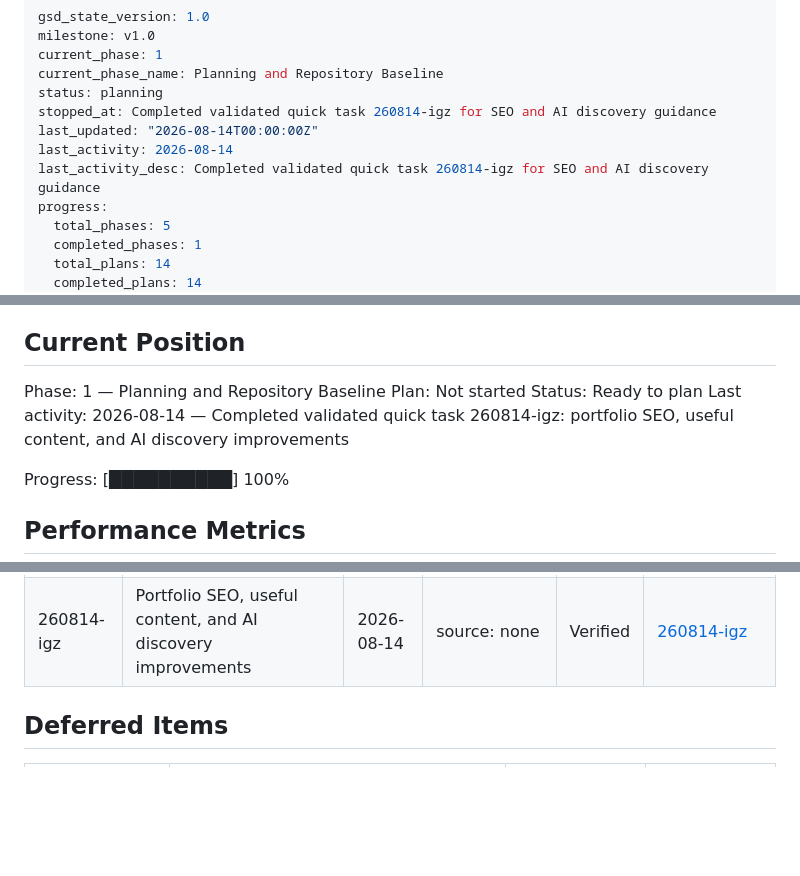
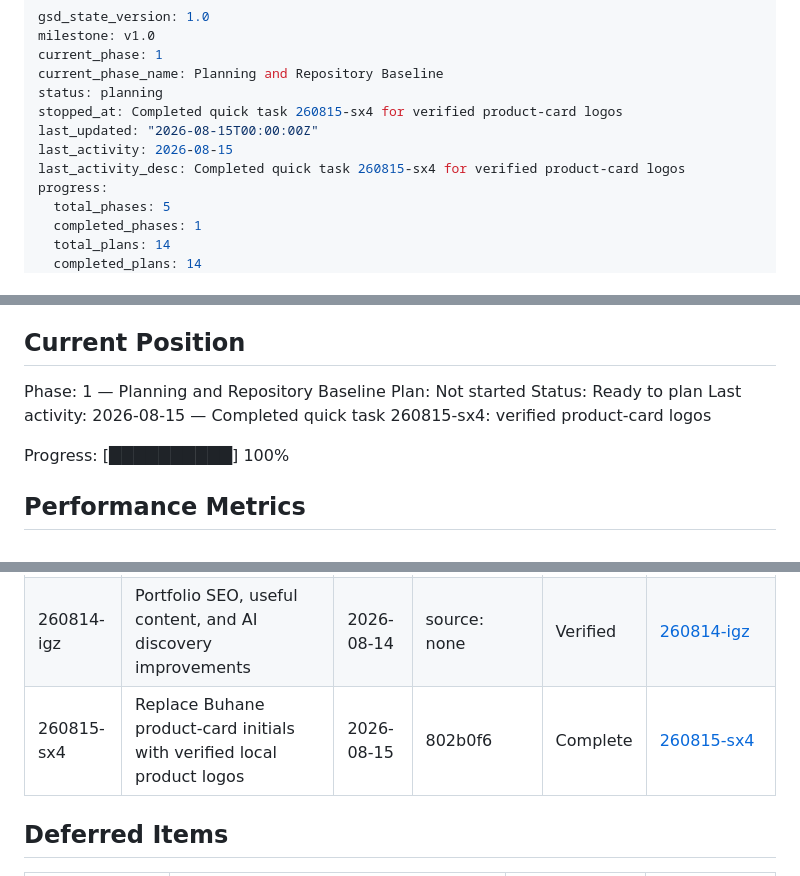
Before and after one commit to abutun/buhane.com.tr, a Markdown page: .planning/STATE.md, 3 parts joined by grey strips. Rendered like a GitHub page; blank space fills up the shorter version.

Commit message:
docs(quick-260815-sx4): record product logos

```diff
--- a/.planning/STATE.md
+++ b/.planning/STATE.md
@@ -4,10 +4,10 @@ milestone: v1.0
 current_phase: 1
 current_phase_name: Planning and Repository Baseline
 status: planning
-stopped_at: Completed validated quick task 260814-igz for SEO and AI discovery guidance
-last_updated: "2026-08-14T00:00:00Z"
-last_activity: 2026-08-14
-last_activity_desc: Completed validated quick task 260814-igz for SEO and AI discovery guidance
+stopped_at: Completed quick task 260815-sx4 for verified product-card logos
+last_updated: "2026-08-15T00:00:00Z"
+last_activity: 2026-08-15
+last_activity_desc: Completed quick task 260815-sx4 for verified product-card logos
 progress:
   total_phases: 5
   completed_phases: 1
@@ -30,7 +30,7 @@ See: .planning/PROJECT.md (updated 2026-07-28)
 Phase: 1 — Planning and Repository Baseline
 Plan: Not started
 Status: Ready to plan
-Last activity: 2026-08-14 — Completed validated quick task 260814-igz: portfolio SEO, useful content, and AI discovery improvements
+Last activity: 2026-08-15 — Completed quick task 260815-sx4: verified product-card logos
 
 Progress: [██████████] 100%
 
@@ -106,6 +106,7 @@ None yet.
 | 260813-l9r | Register Vynix multilingual editorial URLs and validation | 2026-08-13 | 6003e96 |  | [260813-l9r](./quick/260813-l9r-register-vynix-multilingual-editorial/) |
 | 260814-csm | Portfolio-wide website audit and verified improvements | 2026-08-14 | 8cc4344, c8aeadcf, e19d6d1, 30edca9e | Verified | [260814-csm](./quick/260814-csm-t-m-buhane-portf-y-web-sitelerini-ayr-nt/) |
 | 260814-igz | Portfolio SEO, useful content, and AI discovery improvements | 2026-08-14 | source: none | Verified | [260814-igz](./quick/260814-igz-t-m-buhane-portf-y-nde-seo-faydal-i-erik/) |
+| 260815-sx4 | Replace Buhane product-card initials with verified local product logos | 2026-08-15 | 802b0f6 | Complete | [260815-sx4](./quick/260815-sx4-buhane-com-tr-en-ve-tr-r-n-kartlar-ndaki/) |
 
 ## Deferred Items
 
```
Also changed, not shown: 2 other files.
